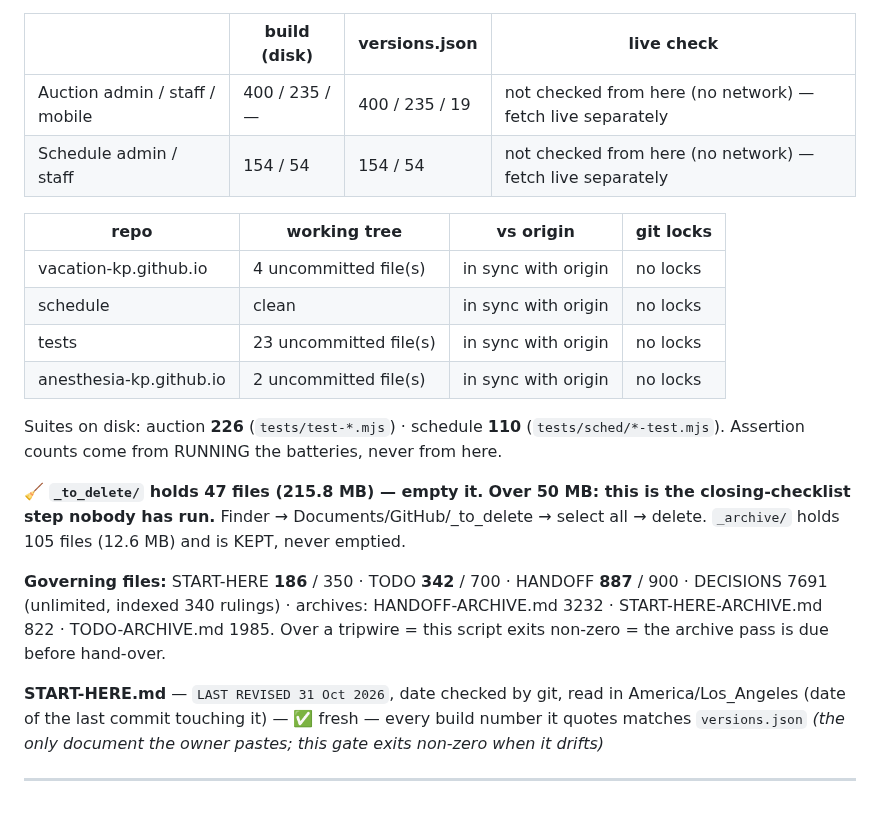
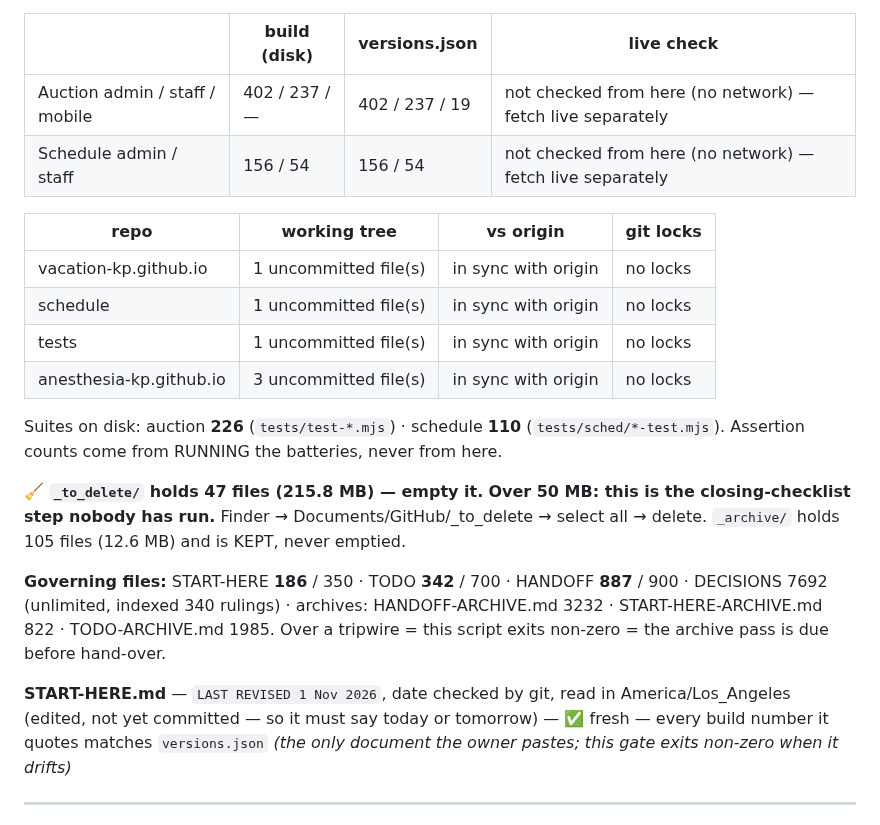
Before and after one commit to anesthesia-kp/anesthesia-kp.github.io, a Markdown page: TODO.md, the part around one of its changes. Rendered like a GitHub page.

Commit message:
Docs: B2 live, LIVE line

```diff
--- a/TODO.md
+++ b/TODO.md
@@ -16,24 +16,24 @@ A fact lives in ONE of the three, never two.
 
 | | build (disk) | versions.json | live check |
 |---|---|---|---|
-| Auction admin / staff / mobile | 400 / 235 / — | 400 / 235 / 19 | not checked from here (no network) — fetch live separately |
-| Schedule admin / staff | 154 / 54 | 154 / 54 | not checked from here (no network) — fetch live separately |
+| Auction admin / staff / mobile | 402 / 237 / — | 402 / 237 / 19 | not checked from here (no network) — fetch live separately |
+| Schedule admin / staff | 156 / 54 | 156 / 54 | not checked from here (no network) — fetch live separately |
 
 | repo | working tree | vs origin | git locks |
 |---|---|---|---|
-| vacation-kp.github.io | 4 uncommitted file(s) | in sync with origin | no locks |
-| schedule | clean | in sync with origin | no locks |
-| tests | 23 uncommitted file(s) | in sync with origin | no locks |
-| anesthesia-kp.github.io | 2 uncommitted file(s) | in sync with origin | no locks |
+| vacation-kp.github.io | 1 uncommitted file(s) | in sync with origin | no locks |
+| schedule | 1 uncommitted file(s) | in sync with origin | no locks |
+| tests | 1 uncommitted file(s) | in sync with origin | no locks |
+| anesthesia-kp.github.io | 3 uncommitted file(s) | in sync with origin | no locks |
 
 Suites on disk: auction **226** (`tests/test-*.mjs`) · schedule **110**
 (`tests/sched/*-test.mjs`). Assertion counts come from RUNNING the batteries, never from here.
 
 🧹 **`_to_delete/` holds 47 files (215.8 MB) — empty it.** **Over 50 MB: this is the closing-checklist step nobody has run.** Finder → Documents/GitHub/_to_delete → select all → delete. `_archive/` holds 105 files (12.6 MB) and is KEPT, never emptied.
 
-**Governing files:** START-HERE **186** / 350 · TODO **342** / 700 · HANDOFF **887** / 900 · DECISIONS 7691 (unlimited, indexed 340 rulings) · archives: HANDOFF-ARCHIVE.md 3232 · START-HERE-ARCHIVE.md 822 · TODO-ARCHIVE.md 1985. Over a tripwire = this script exits non-zero = the archive pass is due before hand-over.
+**Governing files:** START-HERE **186** / 350 · TODO **342** / 700 · HANDOFF **887** / 900 · DECISIONS 7692 (unlimited, indexed 340 rulings) · archives: HANDOFF-ARCHIVE.md 3232 · START-HERE-ARCHIVE.md 822 · TODO-ARCHIVE.md 1985. Over a tripwire = this script exits non-zero = the archive pass is due before hand-over.
 
-**START-HERE.md** — `LAST REVISED 31 Oct 2026`, date checked by git, read in America/Los_Angeles (date of the last commit touching it) — ✅ fresh — every build number it quotes matches `versions.json`
+**START-HERE.md** — `LAST REVISED 1 Nov 2026`, date checked by git, read in America/Los_Angeles (edited, not yet committed — so it must say today or tomorrow) — ✅ fresh — every build number it quotes matches `versions.json`
 _(the only document the owner pastes; this gate exits non-zero when it drifts)_
 <!-- STATUS:END -->
 
```
Also changed, not shown: other parts of TODO.md (+2 -2 lines), MAP.md (+5 -5 lines), START-HERE.md (+2 -2 lines).
